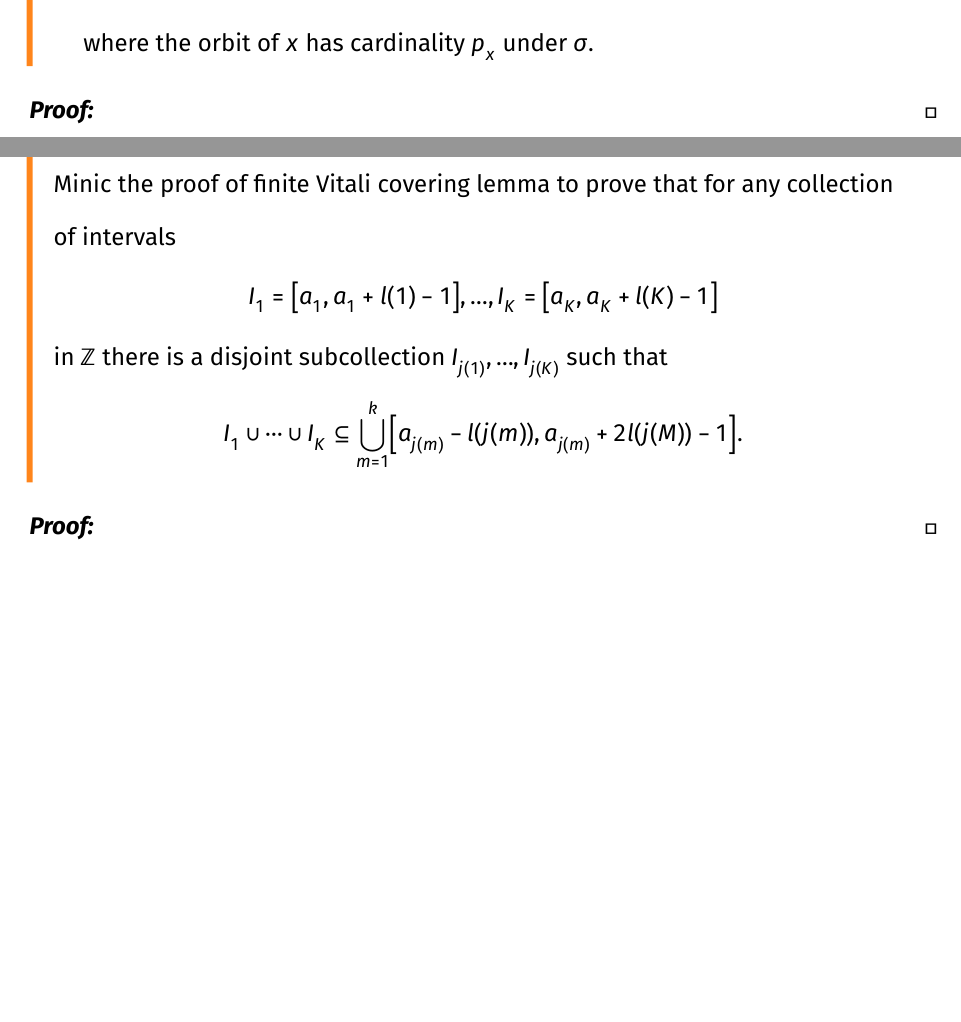
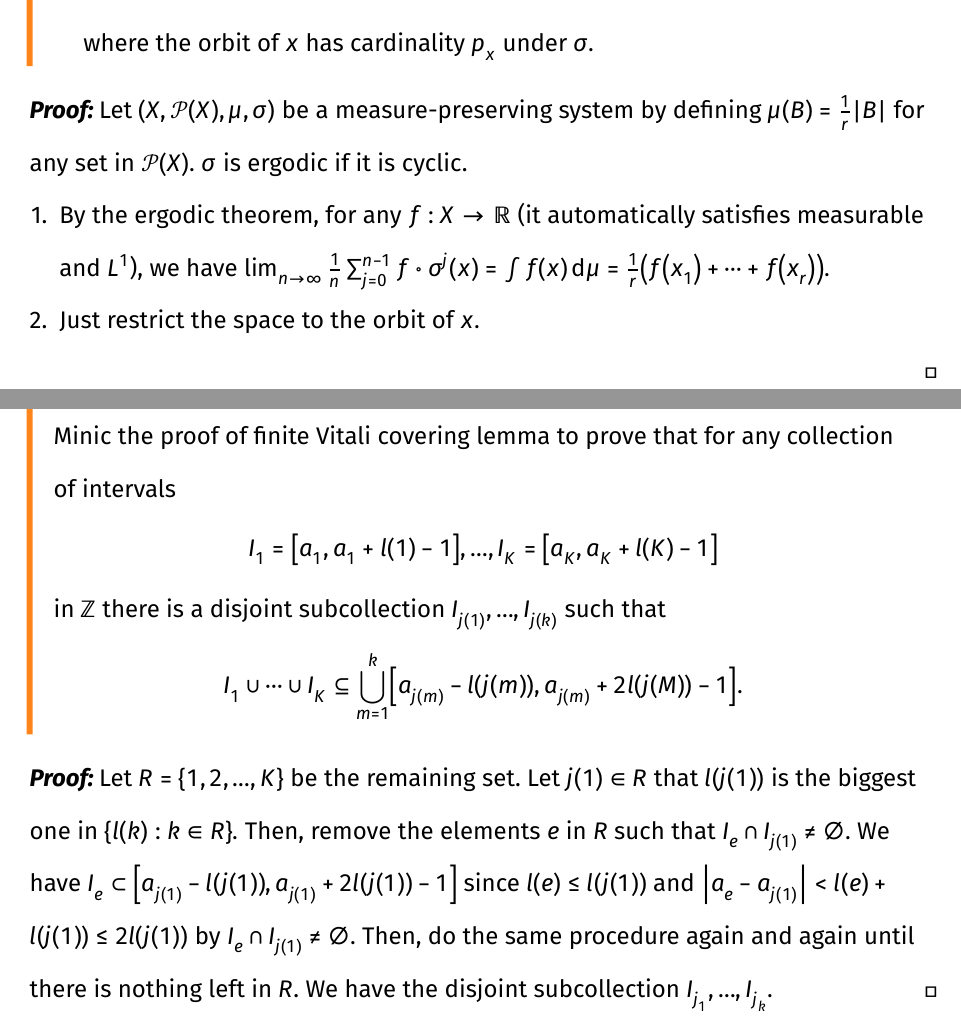
Before and after one commit to qixsc/exercises_of_ergodic_theory, a Typst document (sect2.6/main.typ): two parts of pages 1 and 2 of 5, joined at a grey line, cut so that both start at the same text, the shorter picture padded with empty space. The pictures show the PDF file sect2.6/main.pdf that the author committed with the source.

Commit message:
2.6.1 and 2.6.2

```diff
--- a/sect2.6/main.typ
+++ b/sect2.6/main.typ
@@ -28,16 +28,28 @@
     where the orbit of $x$ has cardinality $p_x$ under $sigma.$
 ]
 #proof[
+  Let $(X, cal(P) (X), mu, sigma)$ be a measure-preserving system by defining $mu(B) = 1/r abs(B)$ for any set in $cal(P)(X).$
+  $sigma$ is ergodic if it is cyclic.
+  + By the ergodic theorem, for any $f: X -> RR$ (it automatically satisfies measurable and $L^1$),
+    we have $lim_(n -> infinity) 1/n sum_(j=0)^(n-1) f compose sigma^j (x) = integral f(x) dif mu = 1/r (f(x_1) + dots.c + f(x_r)).$
+  + Just restrict the space to the orbit of $x.$
 ]
 
 #pagebreak()
 #exercise("2.6.2")[
   Minic the proof of finite Vitali covering lemma to prove that for any collection of intervals
   $ I_1 = [a_1, a_1 + l(1)-1], dots, I_K = [a_K, a_K + l(K)-1] $
-  in $ZZ$ there is a disjoint subcollection $I_(j(1)), dots, I_(j(K))$ such that
+  in $ZZ$ there is a disjoint subcollection $I_(j(1)), dots, I_(j(k))$ such that
   $ I_1 union dots.c union I_K subset.eq union.big_(m=1)^k [a_(j(m)) - l(j(m)), a_(j(m)) + 2 l(j(M)) - 1]. $
 ]
 #proof[
+  Let $R = {1, 2, dots, K}$ be the remaining set.
+  Let $j(1) in R$ that $l(j(1))$ is the biggest one in ${l(k): k in R}.$
+  Then, remove the elements $e$ in $R$ such that $I_e inter I_(j(1)) eq.not emptyset.$
+  We have $I_e subset [a_(j(1)) - l(j(1)), a_(j(1)) + 2 l(j(1)) - 1]$ since $l(e) <= l(j(1))$ and $abs(a_e - a_(j(1))) < l(e) + l(j(1)) <= 2l(j(1))$
+  by $I_e inter I_(j(1)) eq.not emptyset.$
+  Then, do the same procedure again and again until there is nothing left in $R$.
+  We have the disjoint subcollection $I_(j_1), dots, I_(j_k).$
 ]
 
 #pagebreak()
```
Also changed, not shown: sect2.6/main.pdf.
